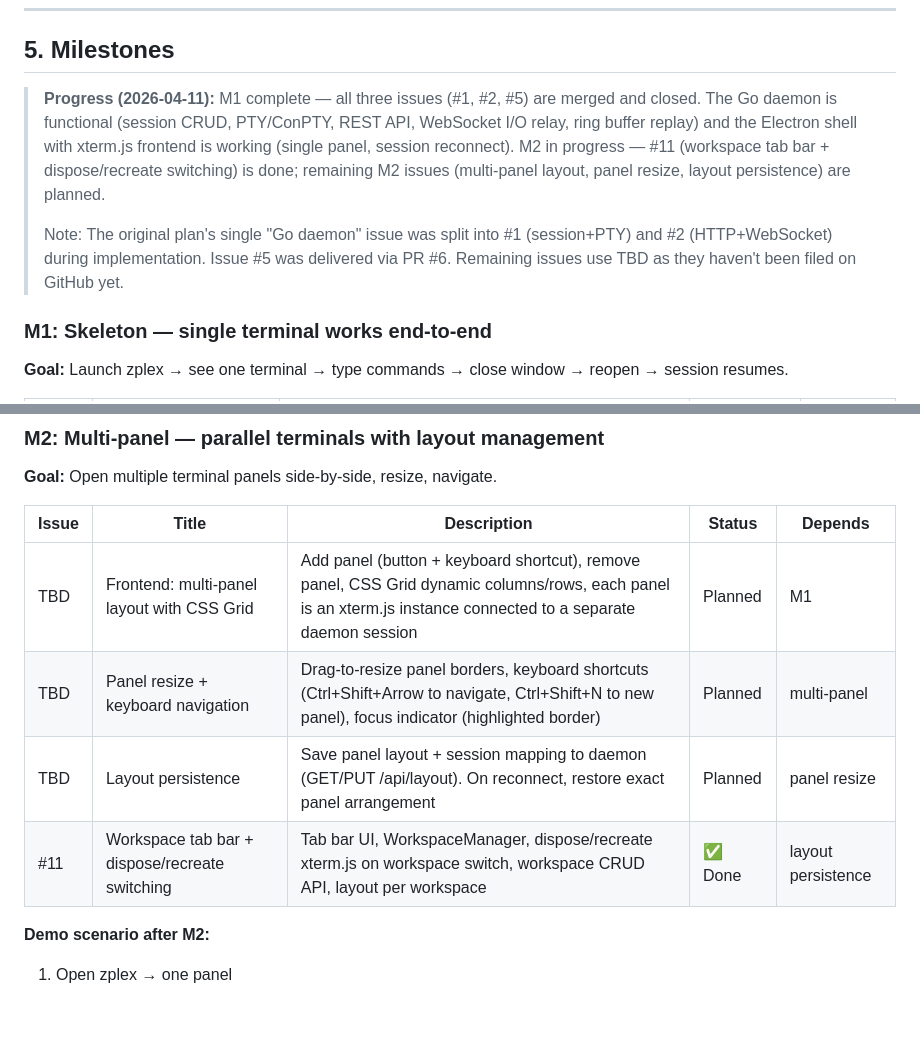
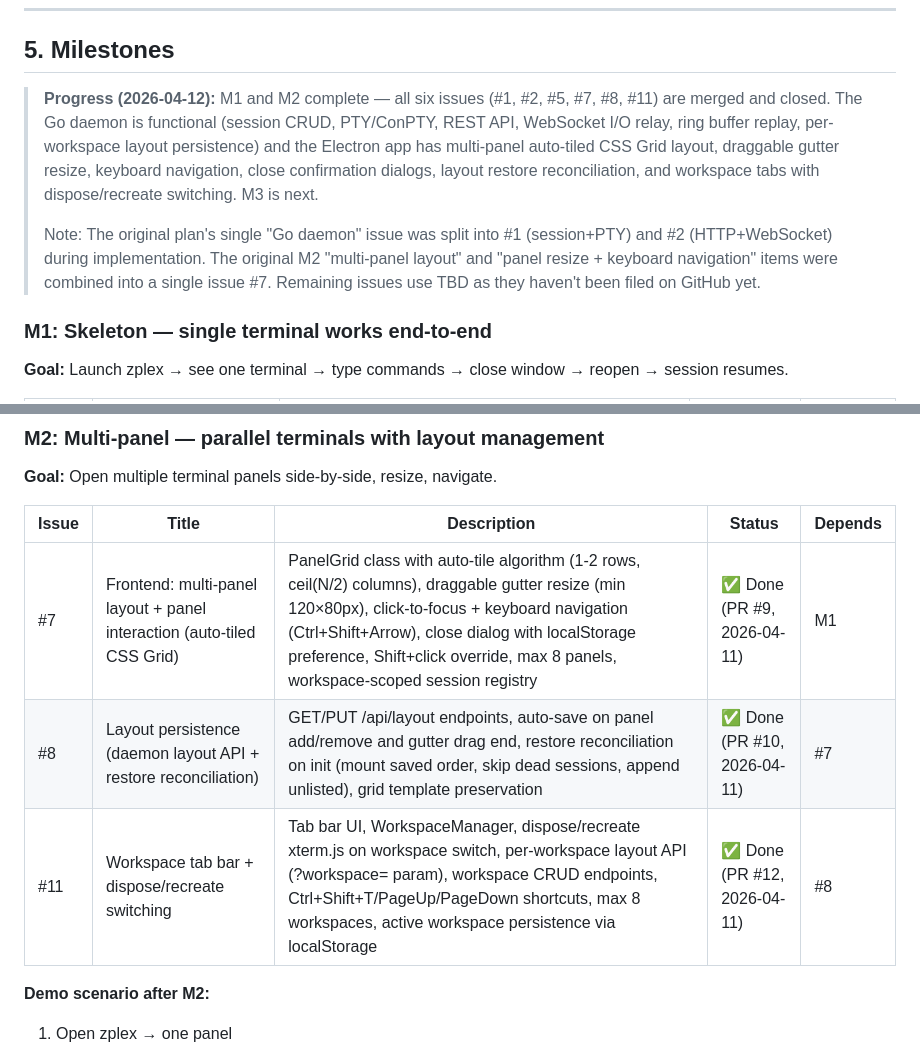
Before and after one commit to zac15987/zplex, a Markdown page: docs/zplex-project-plan.md, 2 parts joined by grey strips. Rendered like a GitHub page; blank space fills up the shorter version.

Commit message:
docs: update project plan — M2 complete (#7, #8, #11 merged)
Co-Authored-By: Claude Opus 4.6 (1M context) <noreply@anthropic.com>

```diff
--- a/docs/zplex-project-plan.md
+++ b/docs/zplex-project-plan.md
@@ -206,9 +206,9 @@ zplex/
 
 ## 5. Milestones
 
-> **Progress (2026-04-11):** M1 complete — all three issues (#1, #2, #5) are merged and closed. The Go daemon is functional (session CRUD, PTY/ConPTY, REST API, WebSocket I/O relay, ring buffer replay) and the Electron shell with xterm.js frontend is working (single panel, session reconnect). M2 in progress — #11 (workspace tab bar + dispose/recreate switching) is done; remaining M2 issues (multi-panel layout, panel resize, layout persistence) are planned.
+> **Progress (2026-04-12):** M1 and M2 complete — all six issues (#1, #2, #5, #7, #8, #11) are merged and closed. The Go daemon is functional (session CRUD, PTY/ConPTY, REST API, WebSocket I/O relay, ring buffer replay, per-workspace layout persistence) and the Electron app has multi-panel auto-tiled CSS Grid layout, draggable gutter resize, keyboard navigation, close confirmation dialogs, layout restore reconciliation, and workspace tabs with dispose/recreate switching. M3 is next.
 >
-> Note: The original plan's single "Go daemon" issue was split into #1 (session+PTY) and #2 (HTTP+WebSocket) during implementation. Issue #5 was delivered via PR #6. Remaining issues use TBD as they haven't been filed on GitHub yet.
+> Note: The original plan's single "Go daemon" issue was split into #1 (session+PTY) and #2 (HTTP+WebSocket) during implementation. The original M2 "multi-panel layout" and "panel resize + keyboard navigation" items were combined into a single issue #7. Remaining issues use TBD as they haven't been filed on GitHub yet.
 
 ### M1: Skeleton — single terminal works end-to-end
 
@@ -234,10 +234,9 @@ zplex/
 
 | Issue | Title | Description | Status | Depends |
 |---|---|---|---|---|
-| TBD | Frontend: multi-panel layout with CSS Grid | Add panel (button + keyboard shortcut), remove panel, CSS Grid dynamic columns/rows, each panel is an xterm.js instance connected to a separate daemon session | Planned | M1 |
-| TBD | Panel resize + keyboard navigation | Drag-to-resize panel borders, keyboard shortcuts (Ctrl+Shift+Arrow to navigate, Ctrl+Shift+N to new panel), focus indicator (highlighted border) | Planned | multi-panel |
-| TBD | Layout persistence | Save panel layout + session mapping to daemon (GET/PUT /api/layout). On reconnect, restore exact panel arrangement | Planned | panel resize |
-| #11 | Workspace tab bar + dispose/recreate switching | Tab bar UI, WorkspaceManager, dispose/recreate xterm.js on workspace switch, workspace CRUD API, layout per workspace | ✅ Done | layout persistence |
+| #7 | Frontend: multi-panel layout + panel interaction (auto-tiled CSS Grid) | PanelGrid class with auto-tile algorithm (1-2 rows, ceil(N/2) columns), draggable gutter resize (min 120×80px), click-to-focus + keyboard navigation (Ctrl+Shift+Arrow), close dialog with localStorage preference, Shift+click override, max 8 panels, workspace-scoped session registry | ✅ Done (PR #9, 2026-04-11) | M1 |
+| #8 | Layout persistence (daemon layout API + restore reconciliation) | GET/PUT /api/layout endpoints, auto-save on panel add/remove and gutter drag end, restore reconciliation on init (mount saved order, skip dead sessions, append unlisted), grid template preservation | ✅ Done (PR #10, 2026-04-11) | #7 |
+| #11 | Workspace tab bar + dispose/recreate switching | Tab bar UI, WorkspaceManager, dispose/recreate xterm.js on workspace switch, per-workspace layout API (?workspace= param), workspace CRUD endpoints, Ctrl+Shift+T/PageUp/PageDown shortcuts, max 8 workspaces, active workspace persistence via localStorage | ✅ Done (PR #12, 2026-04-11) | #8 |
 
 **Demo scenario after M2:**
 1. Open zplex → one panel
```
Also changed, not shown: other parts of docs/zplex-project-plan.md (+2 -2 lines).
